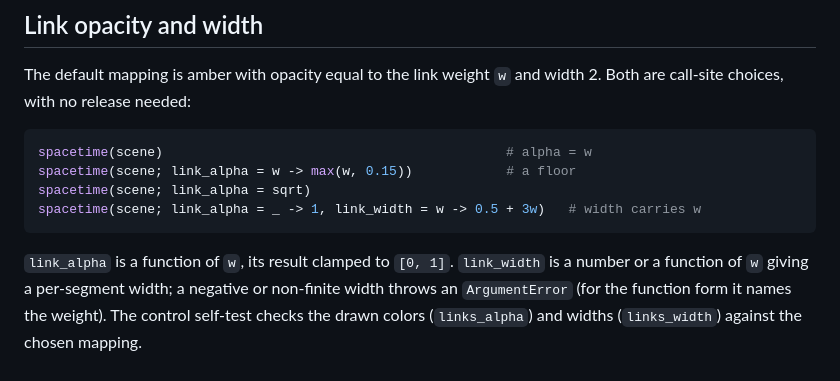
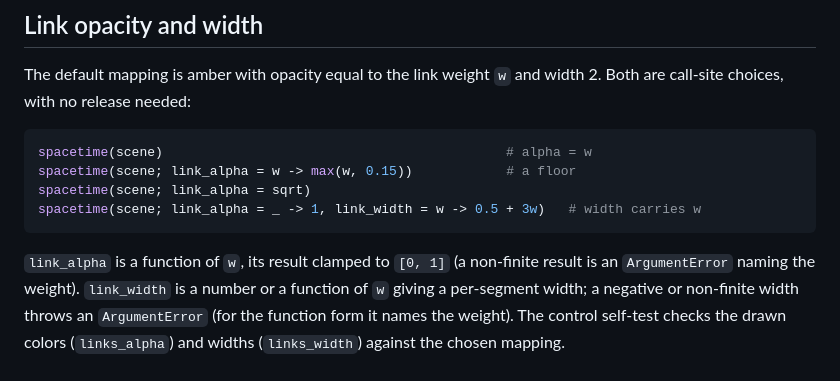
Before and after one commit to JuliaSMLM/SMLMView.jl, a Markdown page: docs/src/spacetime.md, the part around one of its changes. GitHub-like rendering.

````diff
--- a/docs/src/spacetime.md
+++ b/docs/src/spacetime.md
@@ -227,7 +245,8 @@ spacetime(scene; link_alpha = sqrt)
 spacetime(scene; link_alpha = _ -> 1, link_width = w -> 0.5 + 3w)   # width carries w
 ```
 
-`link_alpha` is a function of `w`, its result clamped to `[0, 1]`. `link_width` is a number or
+`link_alpha` is a function of `w`, its result clamped to `[0, 1]` (a non-finite result is an
+`ArgumentError` naming the weight). `link_width` is a number or
 a function of `w` giving a per-segment width; a negative or non-finite width throws an
 `ArgumentError` (for the function form it names the weight). The control self-test checks the
 drawn colors (`links_alpha`) and widths (`links_width`) against the chosen mapping.
````
Also changed, not shown: other parts of docs/src/spacetime.md (+32 -14 lines).
